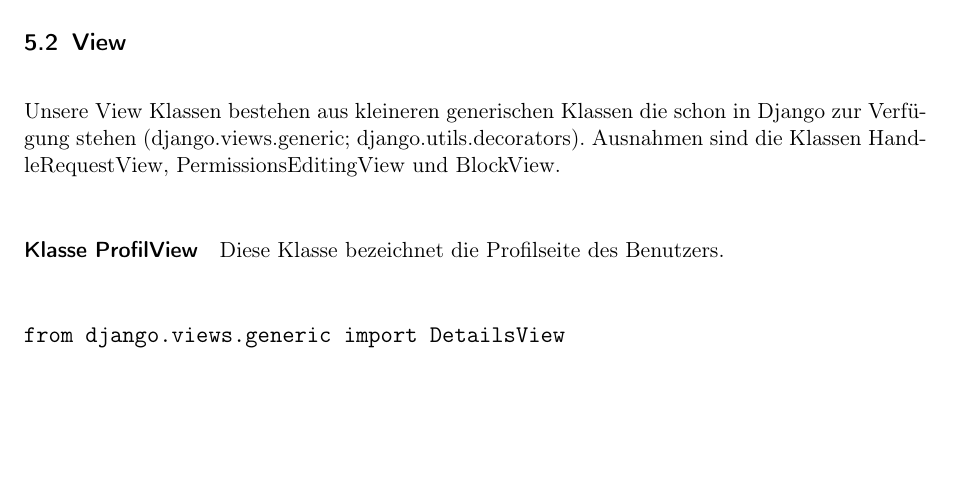
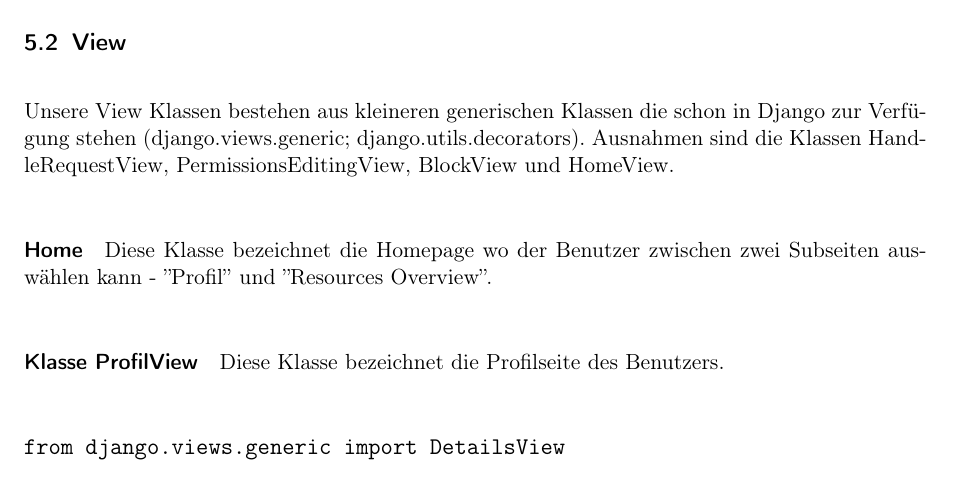
Before and after one commit to anastasiaslobodyanik/PSE, a LaTeX document (Entwurf/Entwurf.tex): part of page 18 of 28, cut so that both start at the same text, the shorter picture padded with empty space. Compiled offline with pdfLaTeX.

Commit message:
Added class home

```diff
--- a/Entwurf/Entwurf.tex
+++ b/Entwurf/Entwurf.tex
@@ -532,7 +532,10 @@ Diese Klasse erweitert Klasse \inlinecode{User}. Nachdem eine Instanz von \inlin
  bla bla
 
 \subsection{View}
-Unsere View Klassen bestehen aus kleineren generischen Klassen die schon in Django zur Verfügung stehen (django.views.generic; django.utils.decorators). Ausnahmen sind die Klassen HandleRequestView, PermissionsEditingView und BlockView.
+Unsere View Klassen bestehen aus kleineren generischen Klassen die schon in Django zur Verfügung stehen (django.views.generic; django.utils.decorators). Ausnahmen sind die Klassen HandleRequestView, PermissionsEditingView, BlockView und HomeView.
+
+\paragraph*{Home}
+Diese Klasse bezeichnet die Homepage wo der Benutzer zwischen zwei Subseiten auswählen kann - ''Profil'' und ''Resources Overview''.
 
 \paragraph*{Klasse ProfilView}
  Diese Klasse bezeichnet die Profilseite des Benutzers.
```
